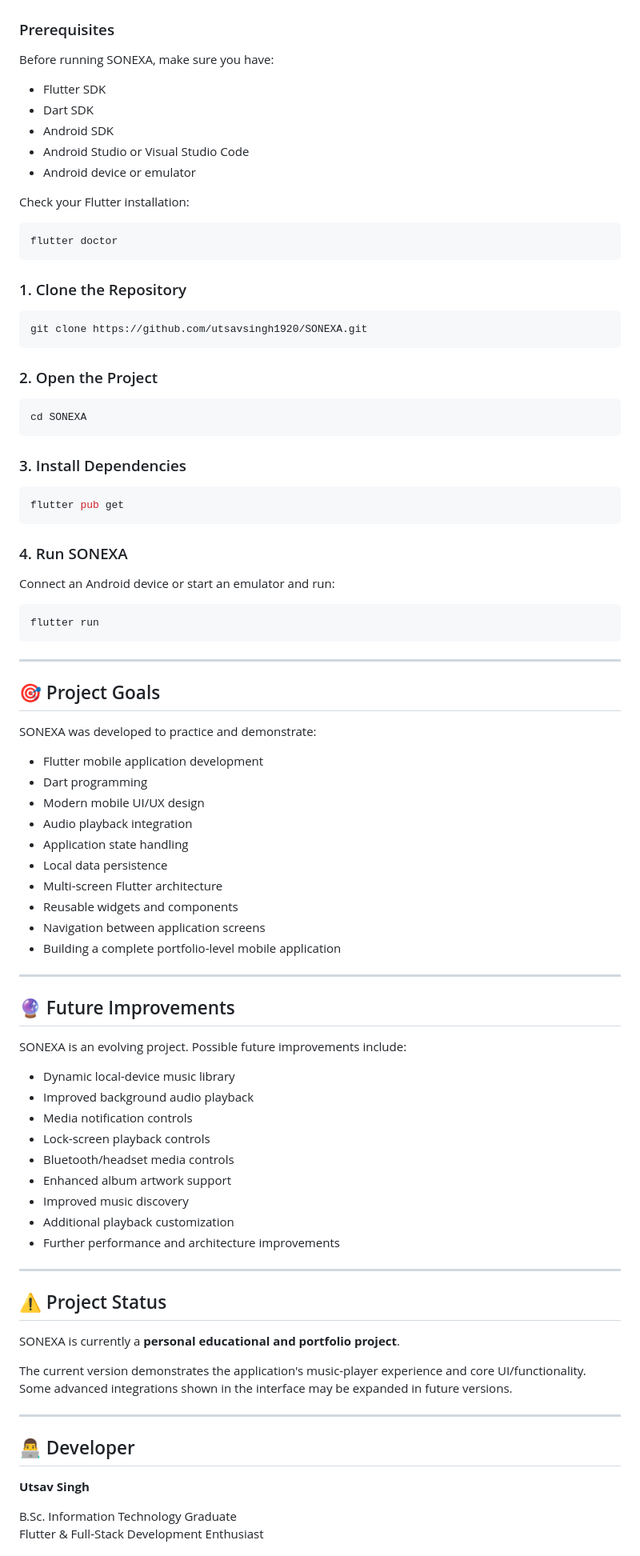
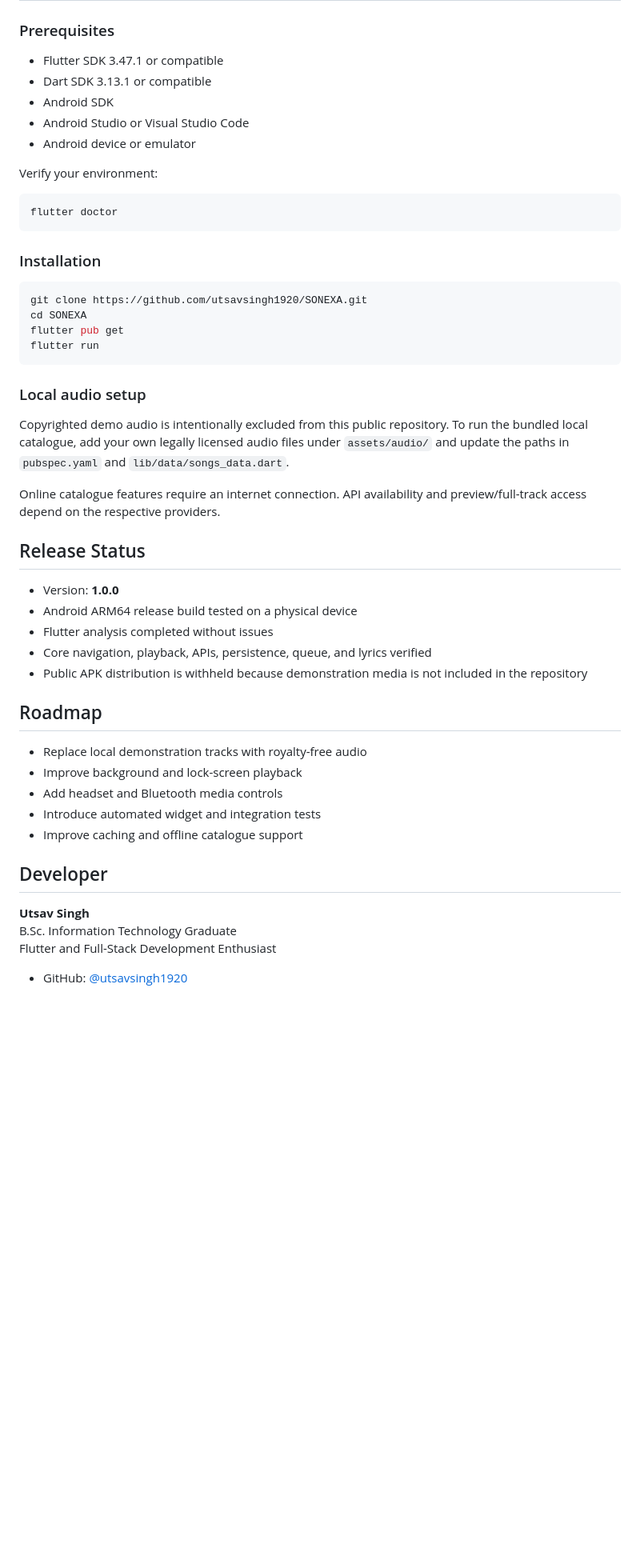
Before and after one commit to utsavsingh1920/SONEXA, a Markdown page: README.md, the part around one of its changes. Shown at 80% size. GitHub-like rendering; blank space fills up the shorter version.

````diff
--- a/README.md
+++ b/README.md
@@ -215,93 +133,54 @@ SONEXA/
 
 ### Prerequisites
 
-Before running SONEXA, make sure you have:
-
-- Flutter SDK
-- Dart SDK
+- Flutter SDK 3.47.1 or compatible
+- Dart SDK 3.13.1 or compatible
 - Android SDK
 - Android Studio or Visual Studio Code
 - Android device or emulator
 
-Check your Flutter installation:
+Verify your environment:
 
 ```bash
 flutter doctor
 ```
 
-### 1. Clone the Repository
+### Installation
 
 ```bash
 git clone https://github.com/utsavsingh1920/SONEXA.git
-```
-
-### 2. Open the Project
-
-```bash
 cd SONEXA
-```
-
-### 3. Install Dependencies
-
-```bash
 flutter pub get
-```
-
-### 4. Run SONEXA
-
-Connect an Android device or start an emulator and run:
-
-```bash
 flutter run
 ```
 
----
+### Local audio setup
 
-## 🎯 Project Goals
+Copyrighted demo audio is intentionally excluded from this public repository. To run the bundled local catalogue, add your own legally licensed audio files under `assets/audio/` and update the paths in `pubspec.yaml` and `lib/data/songs_data.dart`.
 
-SONEXA was developed to practice and demonstrate:
+Online catalogue features require an internet connection. API availability and preview/full-track access depend on the respective providers.
 
-- Flutter mobile application development
-- Dart programming
-- Modern mobile UI/UX design
-- Audio playback integration
-- Application state handling
-- Local data persistence
-- Multi-screen Flutter architecture
-- Reusable widgets and components
-- Navigation between application screens
-- Building a complete portfolio-level mobile application
+## Release Status
 
----
+- Version: **1.0.0**
+- Android ARM64 release build tested on a physical device
+- Flutter analysis completed without issues
+- Core navigation, playback, APIs, persistence, queue, and lyrics verified
+- Public APK distribution is withheld because demonstration media is not included in the repository
 
-## 🔮 Future Improvements
+## Roadmap
 
-SONEXA is an evolving project. Possible future improvements include:
+- Replace local demonstration tracks with royalty-free audio
+- Improve background and lock-screen playback
+- Add headset and Bluetooth media controls
+- Introduce automated widget and integration tests
+- Improve caching and offline catalogue support
 
-- Dynamic local-device music library
-- Improved background audio playback
-- Media notification controls
-- Lock-screen playback controls
-- Bluetooth/headset media controls
-- Enhanced album artwork support
-- Improved music discovery
-- Additional playback customization
-- Further performance and architecture improvements
-
----
-
-## ⚠️ Project Status
-
-SONEXA is currently a **personal educational and portfolio project**.
-
-The current version demonstrates the application's music-player experience and core UI/functionality. Some advanced integrations shown in the interface may be expanded in future versions.
-
----
-
-## 👨‍💻 Developer
+## Developer
 
 **Utsav Singh**
+B.Sc. Information Technology Graduate
+Flutter and Full-Stack Development Enthusiast
 
-B.Sc. Information Technology Graduate
-Flutter & Full-Stack Development Enthusiast
+- GitHub: [@utsavsingh1920](https://github.com/utsavsingh1920)
 
````
Also changed, not shown: other parts of README.md (+79 -171 lines).
